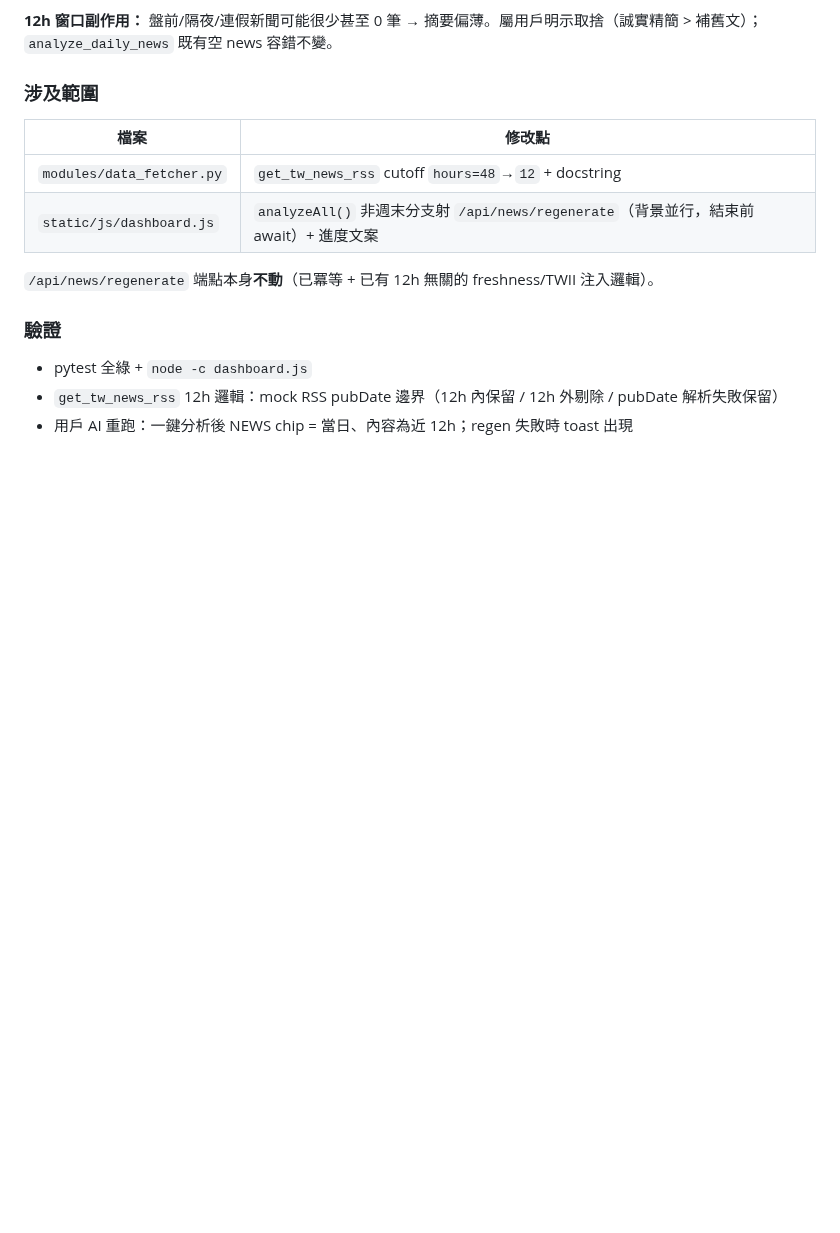
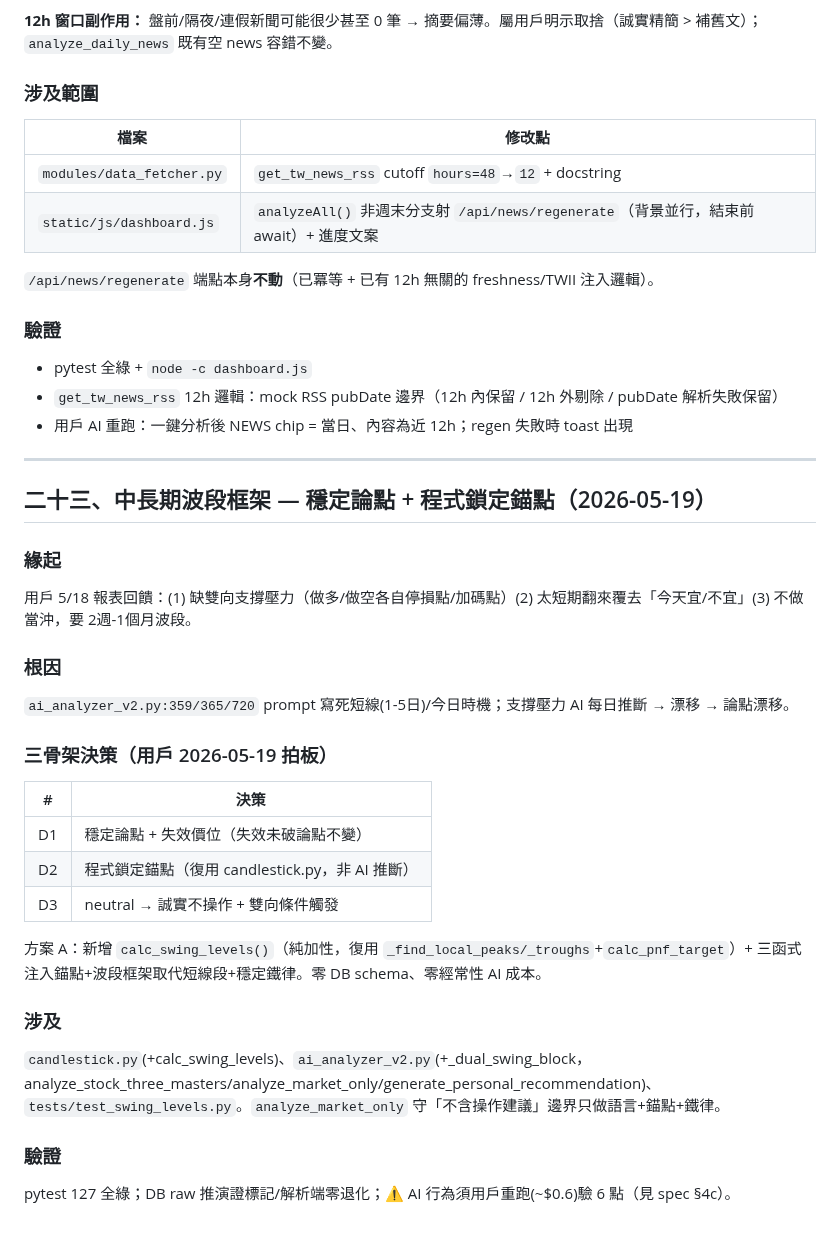
Before and after one commit to Jason690926/investment-system, a Markdown page: plan.md, the part around the change. Rendered like a GitHub page; blank space fills up the shorter version.

Commit message:
docs: plan §二十三 中長期波段框架架構決策（spec 2026-05-19）
Co-Authored-By: Claude Opus 4.7 (1M context) <noreply@anthropic.com>

```diff
--- a/plan.md
+++ b/plan.md
@@ -1152,3 +1152,28 @@ E-1 純確定性邏輯先行、可單測、零成本；E-2 才花 AI 預算且
 - pytest 全綠 + `node -c dashboard.js`
 - `get_tw_news_rss` 12h 邏輯：mock RSS pubDate 邊界（12h 內保留 / 12h 外剔除 / pubDate 解析失敗保留）
 - 用戶 AI 重跑：一鍵分析後 NEWS chip = 當日、內容為近 12h；regen 失敗時 toast 出現
+
+---
+
+## 二十三、中長期波段框架 — 穩定論點 + 程式鎖定錨點（2026-05-19）
+
+### 緣起
+用戶 5/18 報表回饋：(1) 缺雙向支撐壓力（做多/做空各自停損點/加碼點）(2) 太短期翻來覆去「今天宜/不宜」(3) 不做當沖，要 2週-1個月波段。
+
+### 根因
+`ai_analyzer_v2.py:359/365/720` prompt 寫死短線(1-5日)/今日時機；支撐壓力 AI 每日推斷 → 漂移 → 論點漂移。
+
+### 三骨架決策（用戶 2026-05-19 拍板）
+| # | 決策 |
+|---|------|
+| D1 | 穩定論點 + 失效價位（失效未破論點不變）|
+| D2 | 程式鎖定錨點（復用 candlestick.py，非 AI 推斷）|
+| D3 | neutral → 誠實不操作 + 雙向條件觸發 |
+
+方案 A：新增 `calc_swing_levels()`（純加性，復用 `_find_local_peaks/_troughs`+`calc_pnf_target`）+ 三函式注入錨點+波段框架取代短線段+穩定鐵律。零 DB schema、零經常性 AI 成本。
+
+### 涉及
+`candlestick.py`(+calc_swing_levels)、`ai_analyzer_v2.py`(+_dual_swing_block，analyze_stock_three_masters/analyze_market_only/generate_personal_recommendation)、`tests/test_swing_levels.py`。`analyze_market_only` 守「不含操作建議」邊界只做語言+錨點+鐵律。
+
+### 驗證
+pytest 127 全綠；DB raw 推演證標記/解析端零退化；⚠️ AI 行為須用戶重跑(~$0.6)驗 6 點（見 spec §4c）。
```
